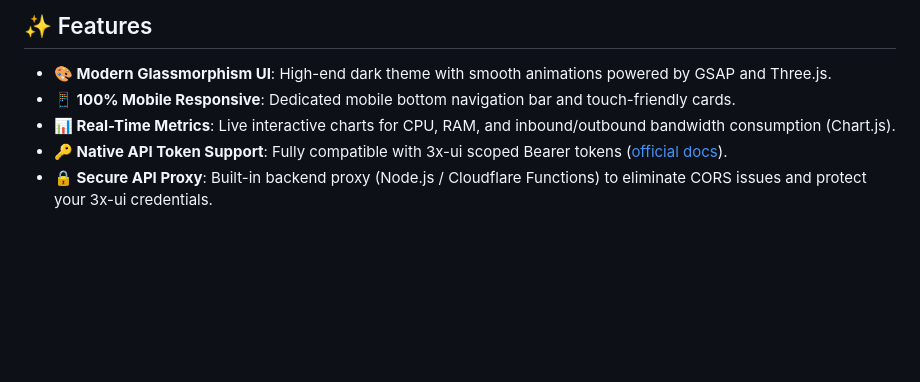
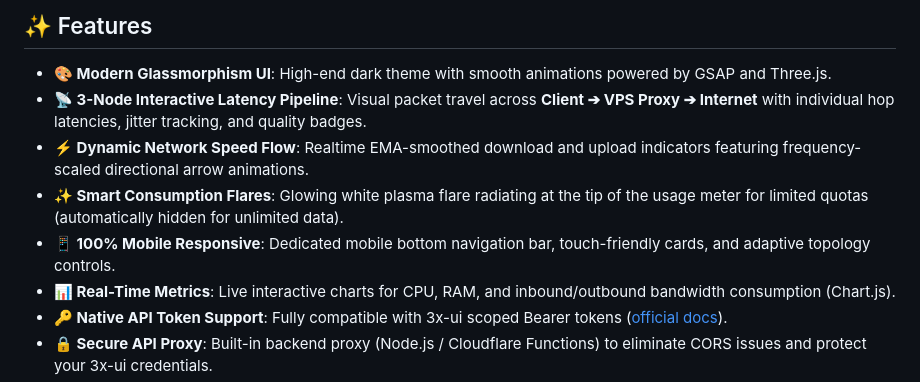
Before and after one commit to ganidusandeepa/3x-ui-dashboard-, a Markdown page: README.md, the part around the change. GitHub-like rendering; blank space fills up the shorter version.

Commit message:
feat: 3-node ping topology, dynamic speed arrow bobbing, and limited data white flares

```diff
--- a/README.md
+++ b/README.md
@@ -7,7 +7,10 @@ A modern, responsive, and glassmorphic web dashboard for monitoring and managing
 ## ✨ Features
 
 - **🎨 Modern Glassmorphism UI**: High-end dark theme with smooth animations powered by GSAP and Three.js.
-- **📱 100% Mobile Responsive**: Dedicated mobile bottom navigation bar and touch-friendly cards.
+- **📡 3-Node Interactive Latency Pipeline**: Visual packet travel across **Client ➔ VPS Proxy ➔ Internet** with individual hop latencies, jitter tracking, and quality badges.
+- **⚡ Dynamic Network Speed Flow**: Realtime EMA-smoothed download and upload indicators featuring frequency-scaled directional arrow animations.
+- **✨ Smart Consumption Flares**: Glowing white plasma flare radiating at the tip of the usage meter for limited quotas (automatically hidden for unlimited data).
+- **📱 100% Mobile Responsive**: Dedicated mobile bottom navigation bar, touch-friendly cards, and adaptive topology controls.
 - **📊 Real-Time Metrics**: Live interactive charts for CPU, RAM, and inbound/outbound bandwidth consumption (Chart.js).
 - **🔑 Native API Token Support**: Fully compatible with 3x-ui scoped Bearer tokens ([official docs](https://docs.sanaei.dev/docs/reference/api/api-tokens/)).
 - **🔒 Secure API Proxy**: Built-in backend proxy (Node.js / Cloudflare Functions) to eliminate CORS issues and protect your 3x-ui credentials.
```
